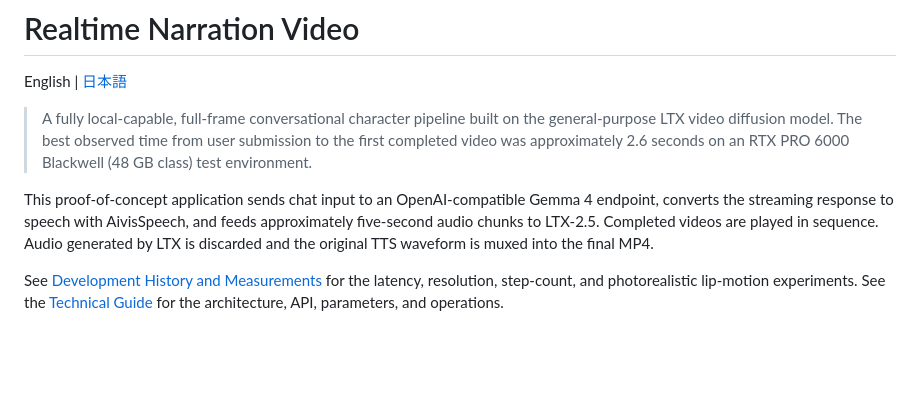
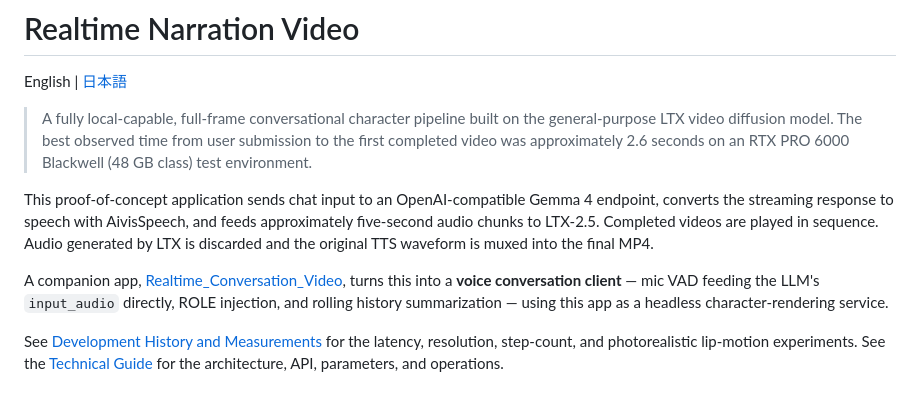
Before and after one commit to animede/Realtime_Narration_Video, a Markdown page: README.en.md, the part around the change. GitHub-like rendering; blank space fills up the shorter version.

```diff
--- a/README.en.md
+++ b/README.en.md
@@ -5,6 +5,8 @@ English | [日本語](README.md)
 > A fully local-capable, full-frame conversational character pipeline built on the general-purpose LTX video diffusion model. The best observed time from user submission to the first completed video was approximately 2.6 seconds on an RTX PRO 6000 Blackwell (48 GB class) test environment.
 
 This proof-of-concept application sends chat input to an OpenAI-compatible Gemma 4 endpoint, converts the streaming response to speech with AivisSpeech, and feeds approximately five-second audio chunks to LTX-2.5. Completed videos are played in sequence. Audio generated by LTX is discarded and the original TTS waveform is muxed into the final MP4.
+
+A companion app, [Realtime_Conversation_Video](https://github.com/animede/Realtime_Conversation_Video), turns this into a **voice conversation client** — mic VAD feeding the LLM's `input_audio` directly, ROLE injection, and rolling history summarization — using this app as a headless character-rendering service.
 
 See [Development History and Measurements](docs/development-notes.en.md) for the latency, resolution, step-count, and photorealistic lip-motion experiments. See the [Technical Guide](docs/technical-guide.en.md) for the architecture, API, parameters, and operations.
 
```
Also changed, not shown: README.md (+2 -0 lines).
